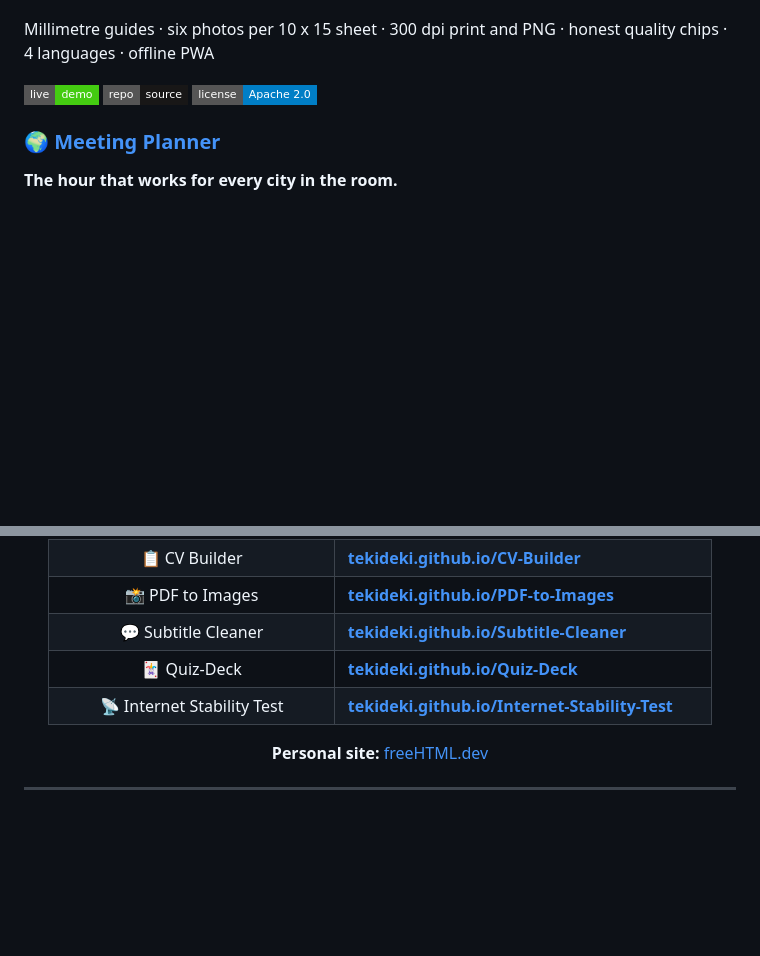
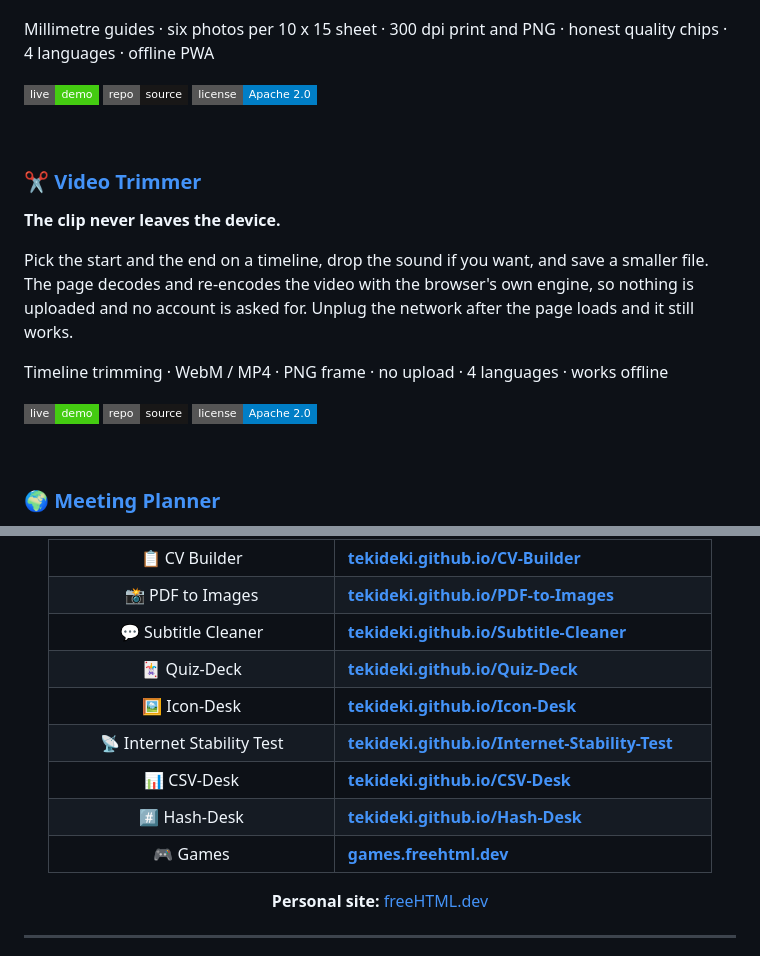
Before and after one commit to TekiDeki/TekiDeki, a Markdown page: README.md, 2 parts joined by grey strips. Drawn GitHub-style; badges without logos; blank space fills up the shorter version.

```diff
--- a/README.md
+++ b/README.md
@@ -275,3 +275,17 @@ Millimetre guides · six photos per 10 x 15 sheet · 300 dpi print and PNG · ho
 [![Repo](https://img.shields.io/badge/repo-source-181717?style=flat-square&logo=github&logoColor=white)](https://github.com/TekiDeki/Photo-Sheet)
 [![License](https://img.shields.io/badge/license-Apache%202.0-blue?style=flat-square)](https://github.com/TekiDeki/Photo-Sheet/blob/main/LICENSE)
 
+<br>
+
+### ✂️ [Video Trimmer](https://github.com/TekiDeki/Video-Trim)
+
+**The clip never leaves the device.**
+
+Pick the start and the end on a timeline, drop the sound if you want, and save a smaller file. The page decodes and re-encodes the video with the browser's own engine, so nothing is uploaded and no account is asked for. Unplug the network after the page loads and it still works.
+
+Timeline trimming · WebM / MP4 · PNG frame · no upload · 4 languages · works offline
+
+[![Live demo](https://img.shields.io/badge/live-demo-success?style=flat-square&logo=githubpages&logoColor=white)](https://tekideki.github.io/Video-Trim/)
+[![Repo](https://img.shields.io/badge/repo-source-181717?style=flat-square&logo=github&logoColor=white)](https://github.com/TekiDeki/Video-Trim)
+[![License](https://img.shields.io/badge/license-Apache%202.0-blue?style=flat-square)](https://github.com/TekiDeki/Video-Trim/blob/main/LICENSE)
+
@@ -494,7 +553,11 @@ if a short link (`/convert`, `/money`) is missing from `site/_redirects`.
 | 📸 PDF to Images | **[tekideki.github.io/PDF-to-Images](https://tekideki.github.io/PDF-to-Images/)** |
 | 💬 Subtitle Cleaner | **[tekideki.github.io/Subtitle-Cleaner](https://tekideki.github.io/Subtitle-Cleaner/)** |
 | 🃏 Quiz-Deck | **[tekideki.github.io/Quiz-Deck](https://tekideki.github.io/Quiz-Deck/)** |
+| 🖼️ Icon-Desk | **[tekideki.github.io/Icon-Desk](https://tekideki.github.io/Icon-Desk/)** |
 | 📡 Internet Stability Test | **[tekideki.github.io/Internet-Stability-Test](https://tekideki.github.io/Internet-Stability-Test/)** |
+| 📊 CSV-Desk | **[tekideki.github.io/CSV-Desk](https://tekideki.github.io/CSV-Desk/)** |
+| #️⃣ Hash-Desk | **[tekideki.github.io/Hash-Desk](https://tekideki.github.io/Hash-Desk/)** |
+| 🎮 Games | **[games.freehtml.dev](https://games.freehtml.dev/)** |
 
 **Personal site:** [freeHTML.dev](https://freehtml.dev/)
 
```
Also changed, not shown: other parts of README.md (+50 -5 lines).
